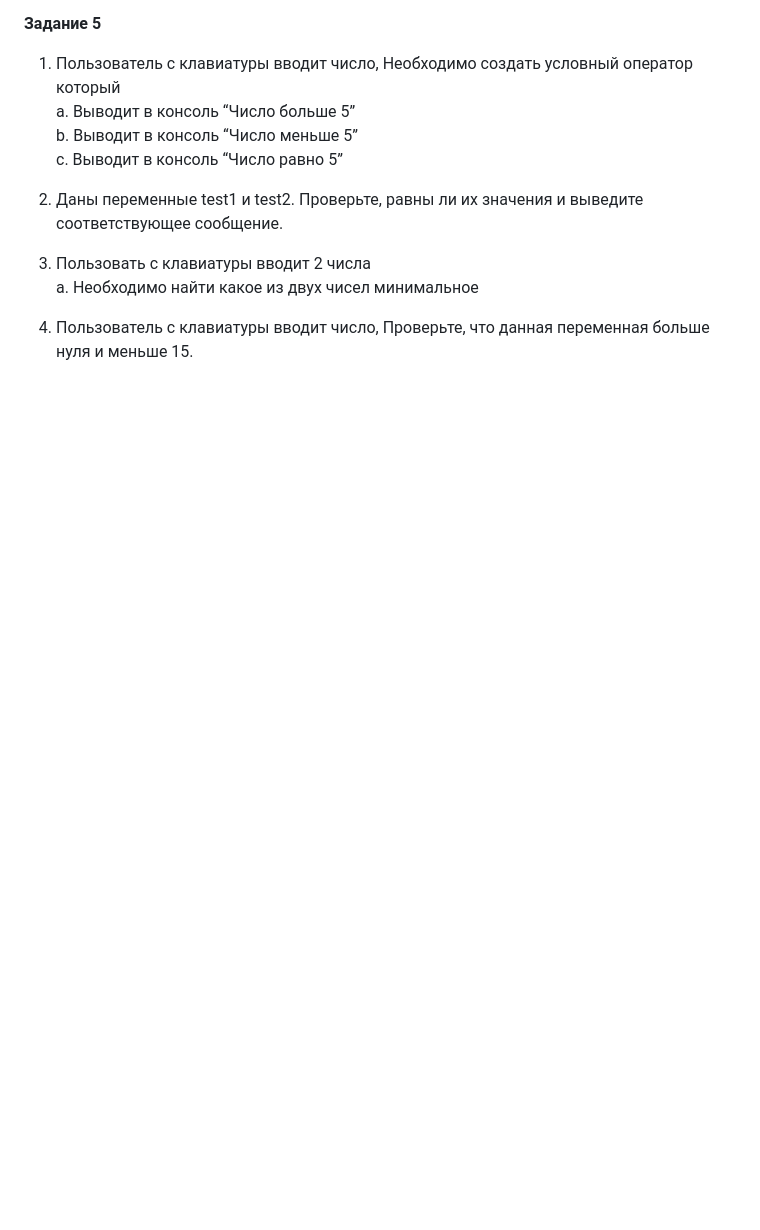
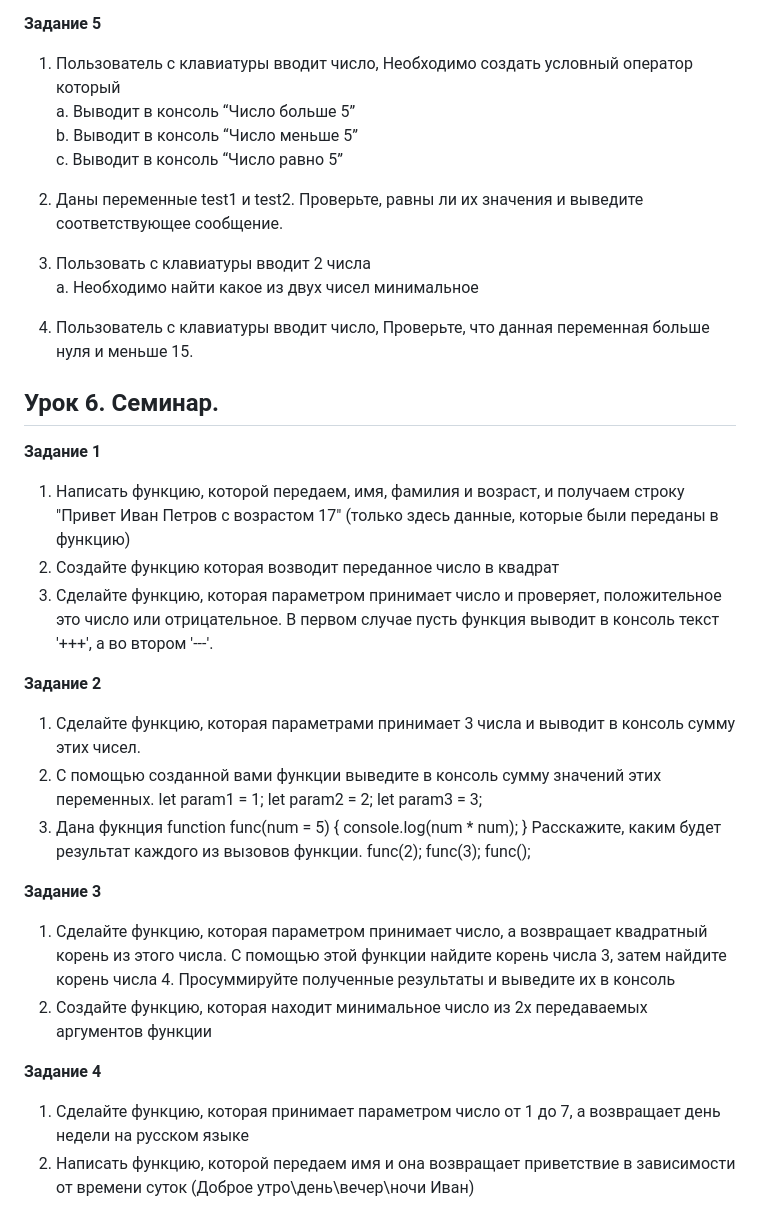
Before and after one commit to Alina-Lavrik/JavaScript_Lessons, a Markdown page: Readme.md, the part around the change. Drawn GitHub-style; blank space fills up the shorter version.

Commit message:
Add task from seminar lesson_06

```diff
--- a/Readme.md
+++ b/Readme.md
@@ -73,3 +73,52 @@ c. Выводит в консоль “Число равно 5” <br>
 a. Необходимо найти какое из двух чисел минимальное
 4. Пользователь с клавиатуры вводит число, Проверьте, что данная
 переменная больше нуля и меньше 15.
+
+## Урок 6. Семинар.
+
+**Задание 1**
+
+1. Написать функцию, которой передаем, имя, фамилия и
+возраст, и получаем строку "Привет Иван Петров с
+возрастом 17" (только здесь данные, которые были
+переданы в функцию)
+2. Создайте функцию которая возводит переданное число в
+квадрат
+3. Сделайте функцию, которая параметром принимает
+число и проверяет, положительное это число или
+отрицательное. В первом случае пусть функция выводит
+в консоль текст '+++', а во втором '---'.
+
+**Задание 2**
+
+1. Сделайте функцию, которая параметрами принимает 3 числа и
+выводит в консоль сумму этих чисел.
+2. С помощью созданной вами функции выведите в консоль сумму
+значений этих переменных.
+let param1 = 1;
+let param2 = 2;
+let param3 = 3;
+1. Дана фукнция
+function func(num = 5) {
+console.log(num * num);
+}
+Расскажите, каким будет результат каждого из вызовов функции.
+func(2);
+func(3);
+func();
+
+**Задание 3**
+
+1. Сделайте функцию, которая параметром принимает число, а
+возвращает квадратный корень из этого числа. С помощью этой
+функции найдите корень числа 3, затем найдите корень числа 4.
+Просуммируйте полученные результаты и выведите их в консоль
+2. Создайте функцию, которая находит минимальное число из 2х
+передаваемых аргументов функции
+
+**Задание 4**
+
+1. Сделайте функцию, которая принимает параметром число от 1 до 7, а возвращает день недели на русском языке
+2. Написать функцию, которой передаем имя и она возвращает
+приветствие в зависимости от времени суток (Доброе
+утро\день\вечер\ночи Иван)
```
